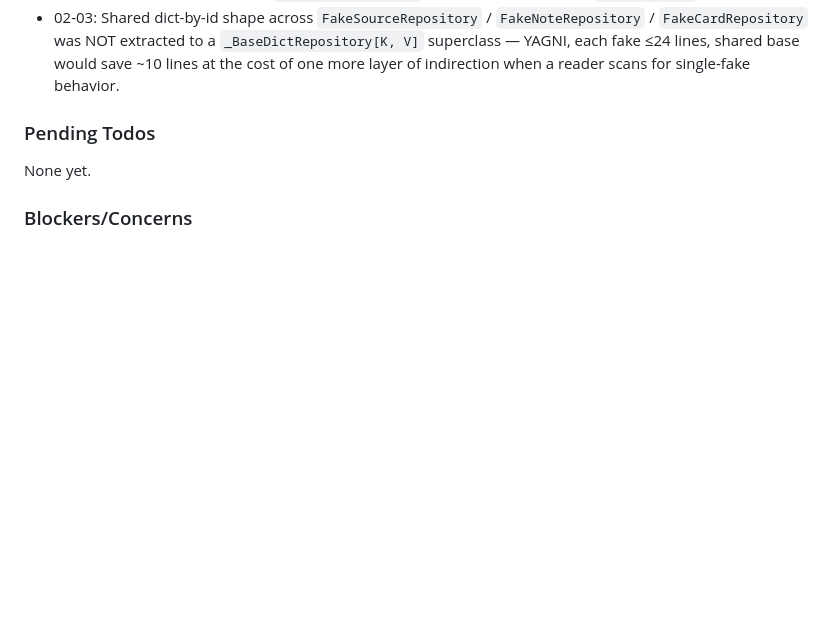
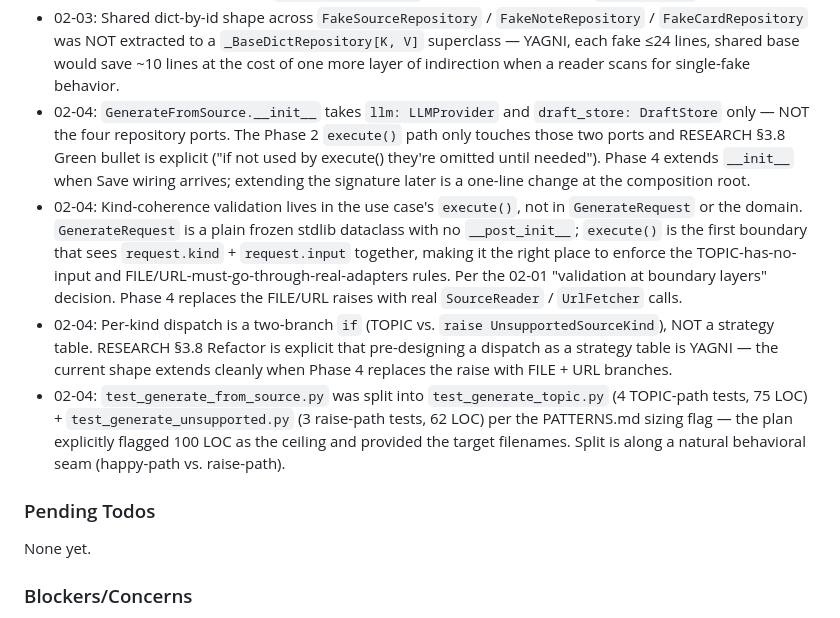
Before and after one commit to pvardanis/dojo, a Markdown page: .planning/STATE.md, the part around one of its changes. Rendered like a GitHub page; blank space fills up the shorter version.

```diff
--- a/.planning/STATE.md
+++ b/.planning/STATE.md
@@ -79,6 +79,10 @@ Recent decisions affecting current work:
 - 02-03: Assertion style is public-attribute state (`.saved`, `.puts`, `.calls_with`, `.next_response`), NOT Mock().assert_called_with. Zero `unittest.mock` imports anywhere under `tests/fakes/` or `tests/unit/fakes/`. `FakeLLMProvider.next_response` is mutable so tests simulate failure modes (malformed output, empty cards) by pre-seeding — no Mock.side_effect needed.
 - 02-03: `force_expire(token)` TTL test hook lives on `FakeDraftStore`, NOT on the `DraftStore` Protocol (D-05). Port surface stays clean (`put` + `pop` only); tests that need the expiry path call `force_expire` instead of advancing wall-clock. Phase 3's `InMemoryDraftStore` will own real TTL logic + `asyncio.Lock`.
 - 02-03: Shared dict-by-id shape across `FakeSourceRepository` / `FakeNoteRepository` / `FakeCardRepository` was NOT extracted to a `_BaseDictRepository[K, V]` superclass — YAGNI, each fake ≤24 lines, shared base would save ~10 lines at the cost of one more layer of indirection when a reader scans for single-fake behavior.
+- 02-04: `GenerateFromSource.__init__` takes `llm: LLMProvider` and `draft_store: DraftStore` only — NOT the four repository ports. The Phase 2 `execute()` path only touches those two ports and RESEARCH §3.8 Green bullet is explicit ("if not used by execute() they're omitted until needed"). Phase 4 extends `__init__` when Save wiring arrives; extending the signature later is a one-line change at the composition root.
+- 02-04: Kind-coherence validation lives in the use case's `execute()`, not in `GenerateRequest` or the domain. `GenerateRequest` is a plain frozen stdlib dataclass with no `__post_init__`; `execute()` is the first boundary that sees `request.kind` + `request.input` together, making it the right place to enforce the TOPIC-has-no-input and FILE/URL-must-go-through-real-adapters rules. Per the 02-01 "validation at boundary layers" decision. Phase 4 replaces the FILE/URL raises with real `SourceReader` / `UrlFetcher` calls.
+- 02-04: Per-kind dispatch is a two-branch `if` (TOPIC vs. `raise UnsupportedSourceKind`), NOT a strategy table. RESEARCH §3.8 Refactor is explicit that pre-designing a dispatch as a strategy table is YAGNI — the current shape extends cleanly when Phase 4 replaces the raise with FILE + URL branches.
+- 02-04: `test_generate_from_source.py` was split into `test_generate_topic.py` (4 TOPIC-path tests, 75 LOC) + `test_generate_unsupported.py` (3 raise-path tests, 62 LOC) per the PATTERNS.md sizing flag — the plan explicitly flagged 100 LOC as the ceiling and provided the target filenames. Split is along a natural behavioral seam (happy-path vs. raise-path).
 
 ### Pending Todos
 
```
Also changed, not shown: other parts of .planning/STATE.md (+19 -19 lines), .planning/ROADMAP.md (+2 -2 lines), 1 other file.
